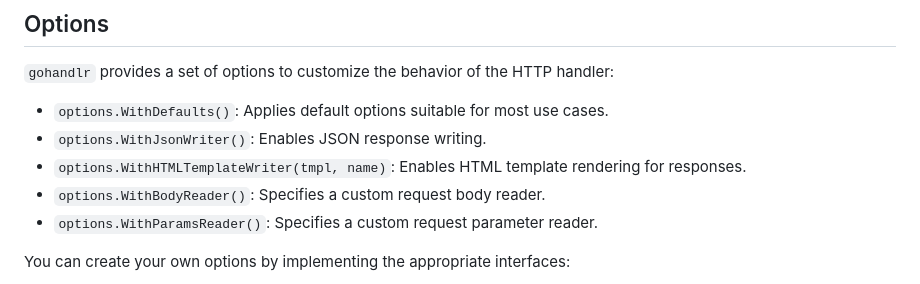
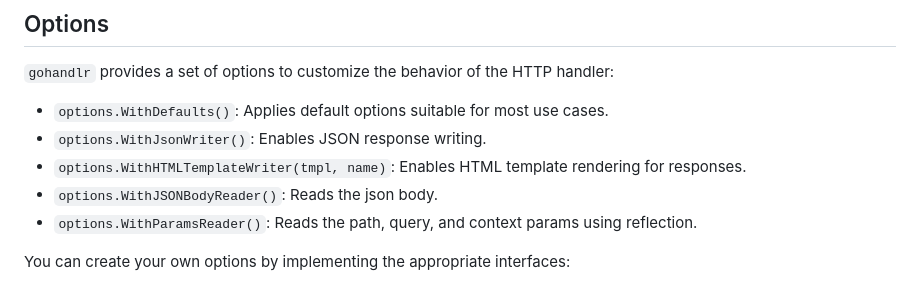
Before and after one commit to epentland/gohandlr, a Markdown page: README.md, the part around the change. Drawn GitHub-style.

```diff
--- a/README.md
+++ b/README.md
@@ -101,8 +101,8 @@ If you don't need to use the request body, parameters, or return value, you can
 - `options.WithDefaults()`: Applies default options suitable for most use cases.
 - `options.WithJsonWriter()`: Enables JSON response writing.
 - `options.WithHTMLTemplateWriter(tmpl, name)`: Enables HTML template rendering for responses.
-- `options.WithBodyReader()`: Specifies a custom request body reader.
-- `options.WithParamsReader()`: Specifies a custom request parameter reader.
+- `options.WithJSONBodyReader()`: Reads the json body.
+- `options.WithParamsReader()`: Reads the path, query, and context params using reflection.
 
 You can create your own options by implementing the appropriate interfaces:
 
```
